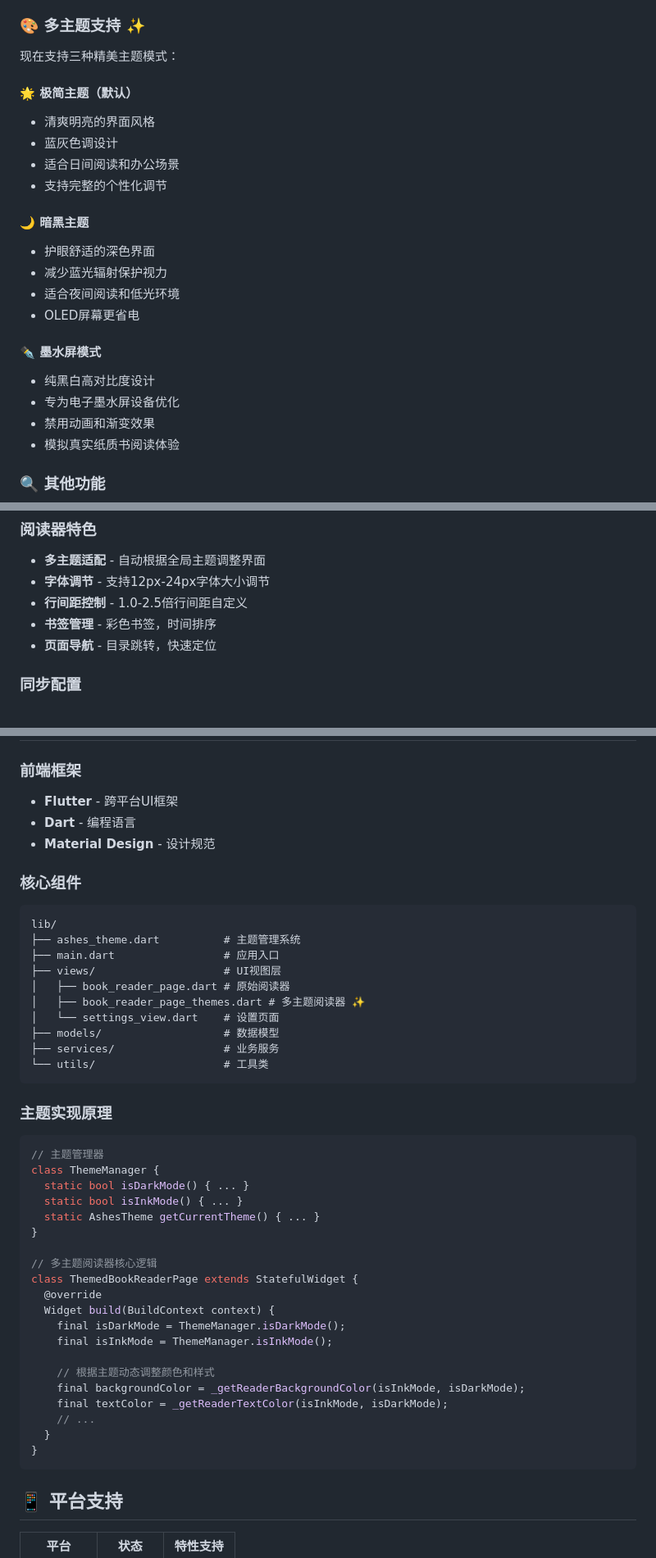
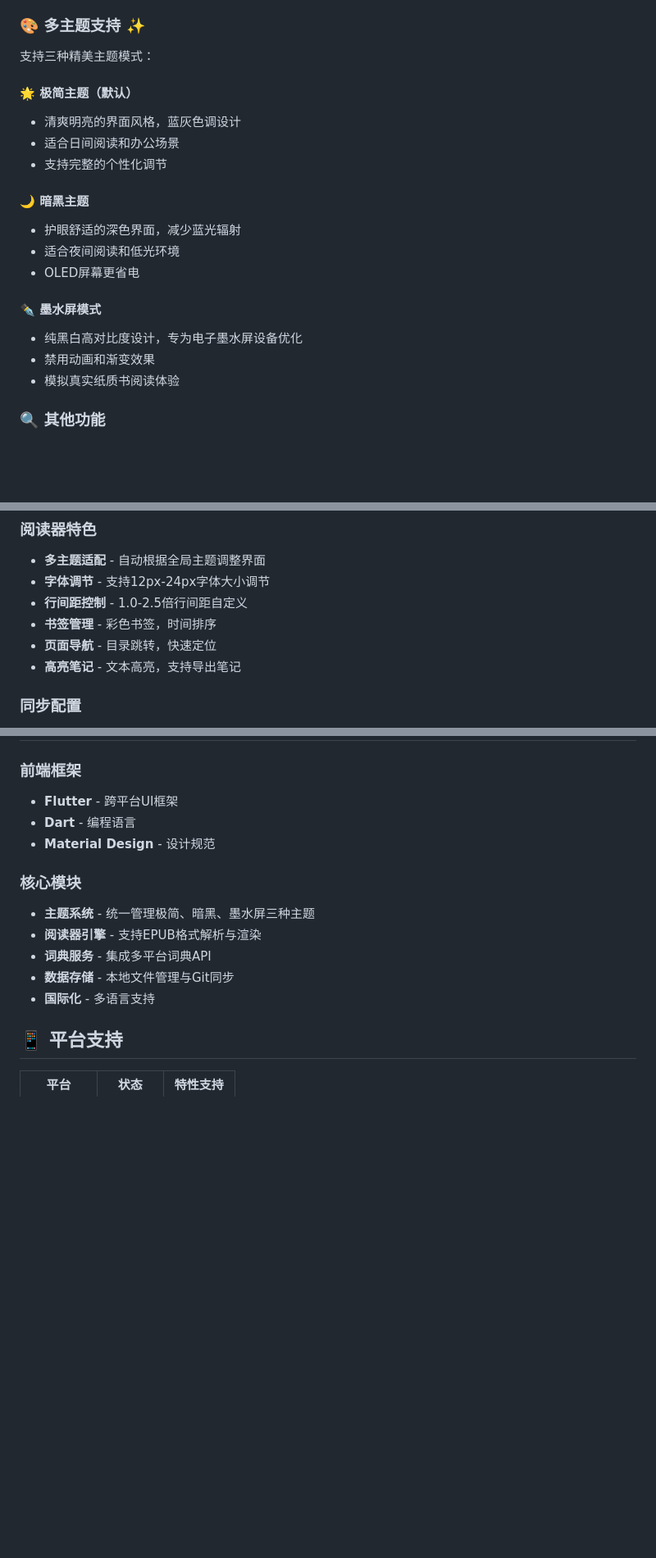
Before and after one commit to stardust1900/ashes_note, a Markdown page: README.md, 3 parts joined by grey strips. Shown at 82% size. Rendered like a GitHub page; blank space fills up the shorter version.

````diff
--- a/README.md
+++ b/README.md
@@ -11,23 +13,21 @@
 - **文档解析阅读** - EPUB格式支持，内置阅读器
 
 ### 🎨 多主题支持 ✨
-现在支持三种精美主题模式：
+
+支持三种精美主题模式：
 
 #### 🌟 极简主题（默认）
-- 清爽明亮的界面风格
-- 蓝灰色调设计
+- 清爽明亮的界面风格，蓝灰色调设计
 - 适合日间阅读和办公场景
 - 支持完整的个性化调节
 
 #### 🌙 暗黑主题
-- 护眼舒适的深色界面
-- 减少蓝光辐射保护视力
+- 护眼舒适的深色界面，减少蓝光辐射
 - 适合夜间阅读和低光环境
 - OLED屏幕更省电
 
 #### ✒️ 墨水屏模式
-- 纯黑白高对比度设计
-- 专为电子墨水屏设备优化
+- 纯黑白高对比度设计，专为电子墨水屏设备优化
 - 禁用动画和渐变效果
 - 模拟真实纸质书阅读体验
 
@@ -86,6 +88,7 @@ flutter build windows
 - **行间距控制** - 1.0-2.5倍行间距自定义
 - **书签管理** - 彩色书签，时间排序
 - **页面导航** - 目录跳转，快速定位
+- **高亮笔记** - 文本高亮，支持导出笔记
 
 ### 同步配置
 1. 在设置中配置Git仓库
@@ -100,43 +103,12 @@ flutter build windows
 - **Dart** - 编程语言
 - **Material Design** - 设计规范
 
-### 核心组件
-```
-lib/
-├── ashes_theme.dart          # 主题管理系统
-├── main.dart                 # 应用入口
-├── views/                    # UI视图层
-│   ├── book_reader_page.dart # 原始阅读器
-│   ├── book_reader_page_themes.dart # 多主题阅读器 ✨
-│   └── settings_view.dart    # 设置页面
-├── models/                   # 数据模型
-├── services/                 # 业务服务
-└── utils/                    # 工具类
-```
-
-### 主题实现原理
-```dart
-// 主题管理器
-class ThemeManager {
-  static bool isDarkMode() { ... }
-  static bool isInkMode() { ... }
-  static AshesTheme getCurrentTheme() { ... }
-}
-
-// 多主题阅读器核心逻辑
-class ThemedBookReaderPage extends StatefulWidget {
-  @override
-  Widget build(BuildContext context) {
-    final isDarkMode = ThemeManager.isDarkMode();
-    final isInkMode = ThemeManager.isInkMode();
-
-    // 根据主题动态调整颜色和样式
-    final backgroundColor = _getReaderBackgroundColor(isInkMode, isDarkMode);
-    final textColor = _getReaderTextColor(isInkMode, isDarkMode);
-    // ...
-  }
-}
-```
+### 核心模块
+- **主题系统** - 统一管理极简、暗黑、墨水屏三种主题
+- **阅读器引擎** - 支持EPUB格式解析与渲染
+- **词典服务** - 集成多平台词典API
+- **数据存储** - 本地文件管理与Git同步
+- **国际化** - 多语言支持
 
 ## 📱 平台支持
 
````
Also changed, not shown: other parts of README.md (+5 -1 lines).
